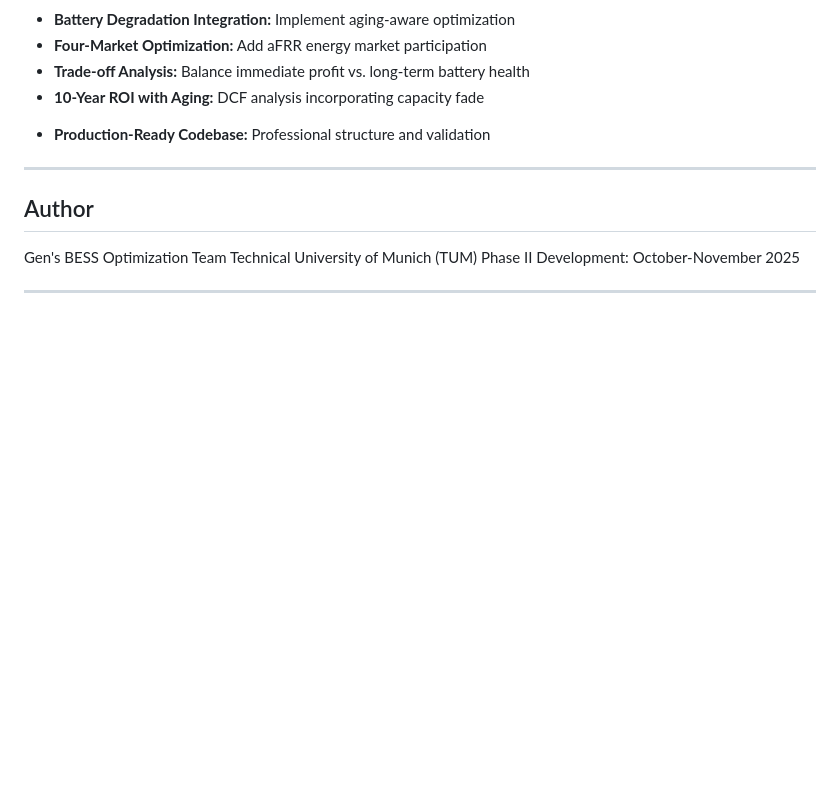
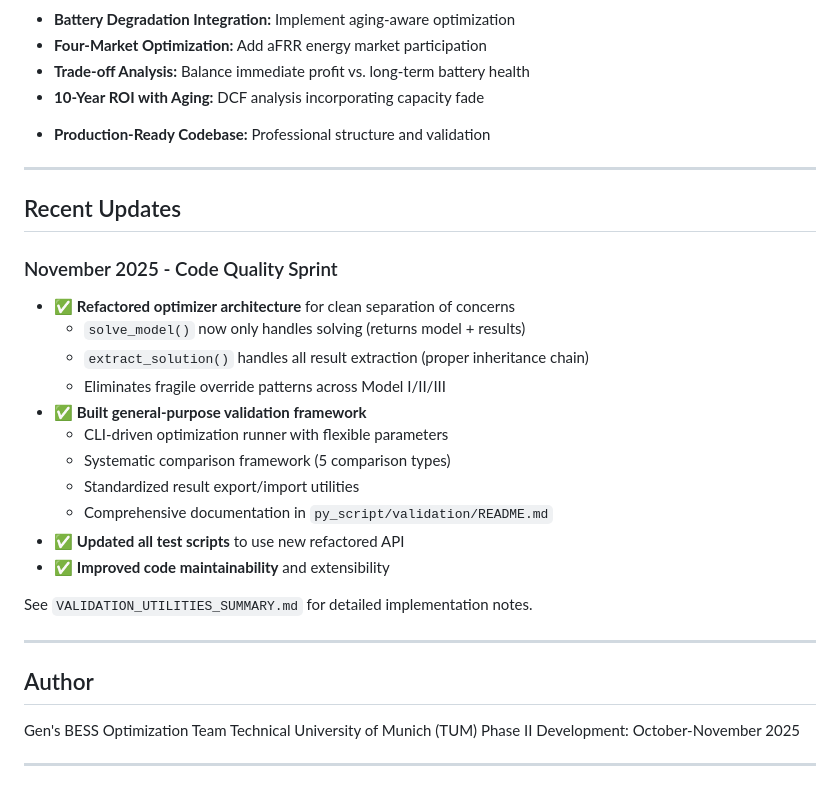
Before and after one commit to GenLI3202/TechArena2025_EMS, a Markdown page: README.md, the part around the change printed below. Rendered like a GitHub page; blank space fills up the shorter version.

```diff
--- a/README.md
+++ b/README.md
@@ -363,6 +421,25 @@ For detailed usage instructions, see `py_script/README.md`.
 
 ---
 
+## Recent Updates
+
+### November 2025 - Code Quality Sprint
+- ✅ **Refactored optimizer architecture** for clean separation of concerns
+  - `solve_model()` now only handles solving (returns model + results)
+  - `extract_solution()` handles all result extraction (proper inheritance chain)
+  - Eliminates fragile override patterns across Model I/II/III
+- ✅ **Built general-purpose validation framework**
+  - CLI-driven optimization runner with flexible parameters
+  - Systematic comparison framework (5 comparison types)
+  - Standardized result export/import utilities
+  - Comprehensive documentation in `py_script/validation/README.md`
+- ✅ **Updated all test scripts** to use new refactored API
+- ✅ **Improved code maintainability** and extensibility
+
+See `VALIDATION_UTILITIES_SUMMARY.md` for detailed implementation notes.
+
+---
+
 ## Author
 
 Gen's BESS Optimization Team
```
Also changed, not shown: other parts of README.md (+87 -29 lines).
